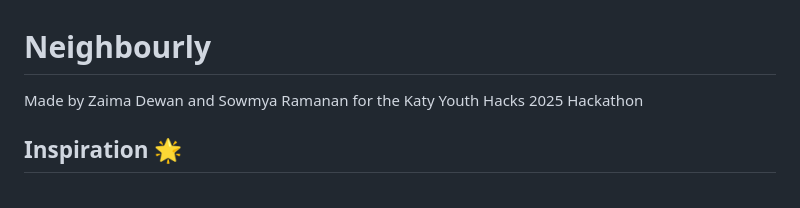
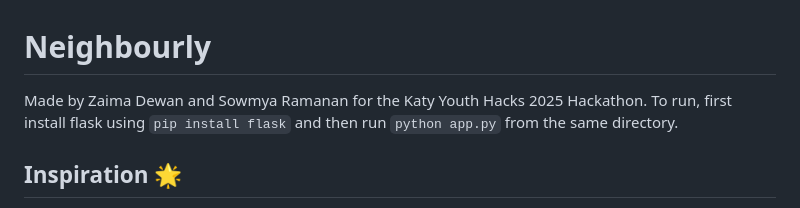
Before and after one commit to sowmya314/Neighbourly, a Markdown page: README.md, the part around the change. GitHub-like rendering.

````diff
--- a/README.md
+++ b/README.md
@@ -1,5 +1,5 @@
 # Neighbourly
-Made by Zaima Dewan and Sowmya Ramanan for the Katy Youth Hacks 2025 Hackathon
+Made by Zaima Dewan and Sowmya Ramanan for the Katy Youth Hacks 2025 Hackathon. To run, first install flask using ```pip install flask``` and then run ```python app.py``` from the same directory.
 ## Inspiration 🌟
 With many elderly neighbours in our community, we often witness the everyday challenges that they face, especially when it is pertaining to small but necessary tasks like grocery shopping, taking out the trash, or carrying heavy items. Many seniors feel hesitant to ask for help, while simultaneously, others in the community are eager to volunteer and help out. We were inspired by these daily occurrences to create _Neighbourly_, a simple, accessible platform to bridge this gap and nurture a strong and connected community.
 
````
